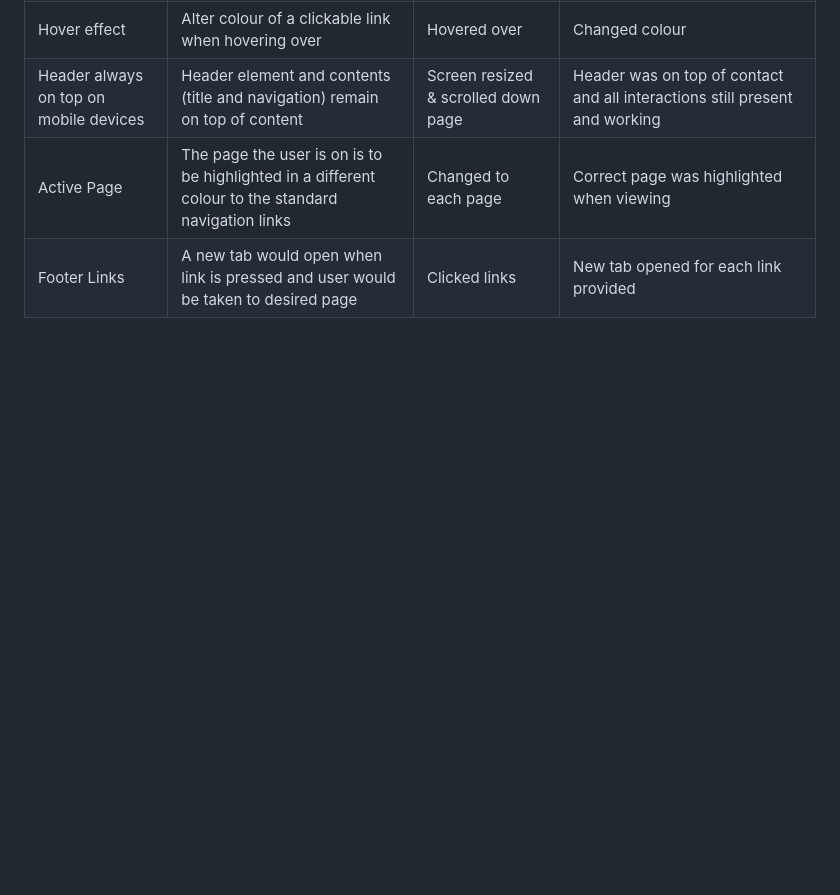
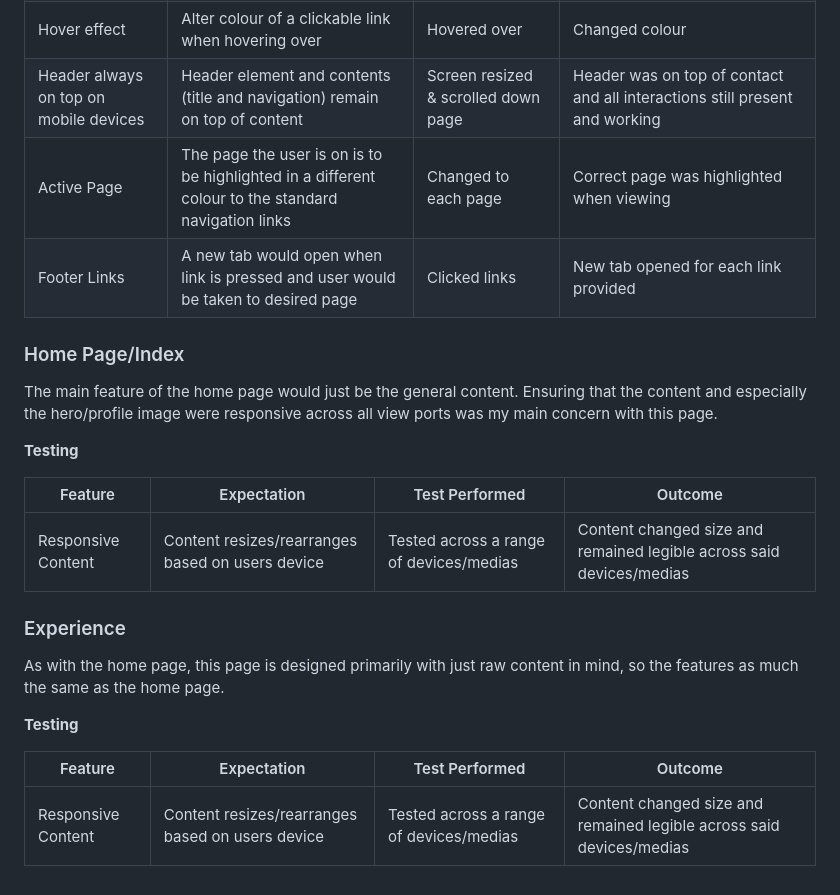
Before and after one commit to mnevison/milestone-p1, a Markdown page: TESTING.md, the part around the change. GitHub-like rendering; blank space fills up the shorter version.

Commit message:
added: testing section for home and experience pages

```diff
--- a/TESTING.md
+++ b/TESTING.md
@@ -170,3 +170,24 @@ The Header & Footer of the site are present on each page. Header will always be
 | Header always on top on mobile devices | Header element and contents (title and navigation) remain on top of content                         | Screen resized & scrolled down page | Header was on top of contact and all interactions still present and working |
 | Active Page                            | The page the user is on is to be highlighted in a different colour to the standard navigation links | Changed to each page                | Correct page was highlighted when viewing                                   |
 | Footer Links                           | A new tab would open when link is pressed and user would be taken to desired page                   | Clicked links                       | New tab opened for each link provided                                       |
+
+
+### Home Page/Index
+
+The main feature of the home page would just be the general content. Ensuring that the content and especially the hero/profile image were responsive across all view ports was my main concern with this page.
+
+**Testing**
+
+Feature | Expectation | Test Performed | Outcome
+--- | --- | --- | ---
+Responsive Content | Content resizes/rearranges based on users device | Tested across a range of devices/medias | Content changed size and remained legible across said devices/medias
+
+### Experience
+
+As with the home page, this page is designed primarily with just raw content in mind, so the features as much the same as the home page.
+
+**Testing**
+
+Feature | Expectation | Test Performed | Outcome
+--- | --- | --- | ---
+Responsive Content | Content resizes/rearranges based on users device | Tested across a range of devices/medias | Content changed size and remained legible across said devices/medias
```
